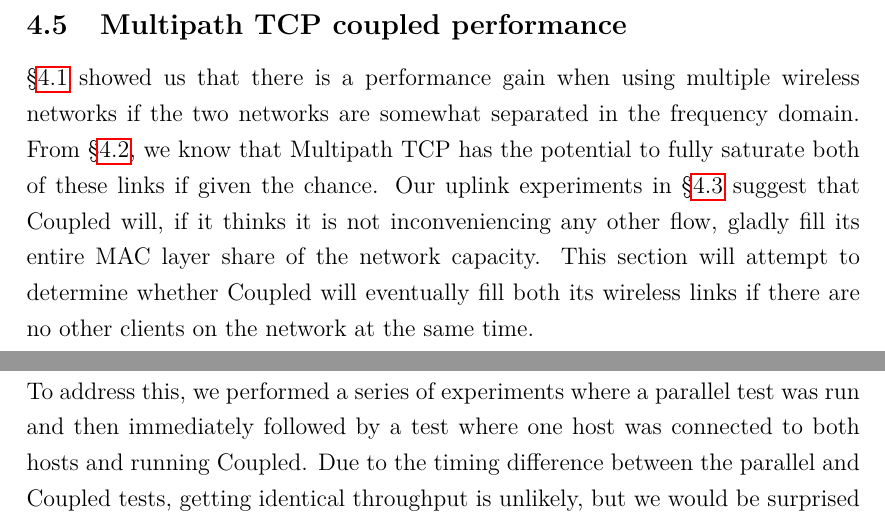
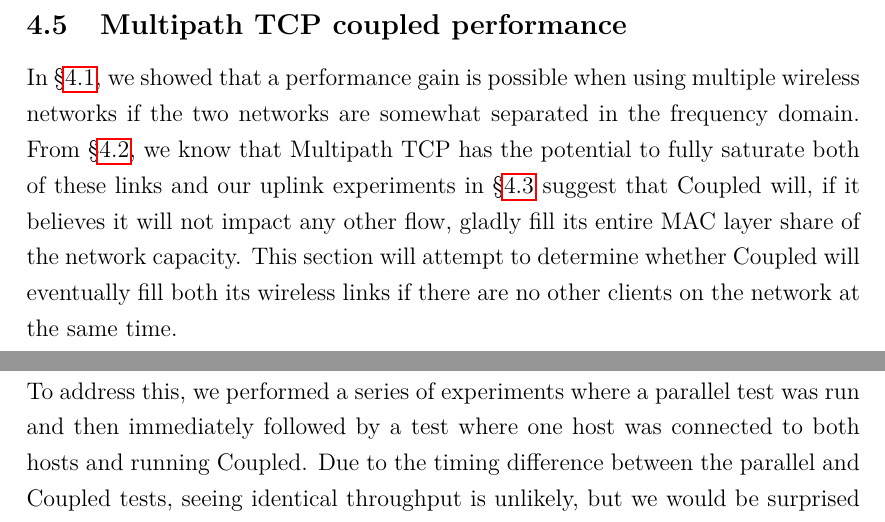
Before and after one commit to jamesbarlow/mptcp, a LaTeX paper (report/report.tex, which reads report/sections/results-performance.tex): two parts of page 34 of 40, joined at a grey line, cut so that both start at the same text. Compiled offline with pdfLaTeX.

Commit message:
Two fixes in results-performance.

```diff
--- a/report/sections/results-performance.tex
+++ b/report/sections/results-performance.tex
@@ -1,9 +1,9 @@
-\S\ref{sec:results-interference} showed us that there is a performance
-gain when using multiple wireless networks if the two networks are somewhat
+In \S\ref{sec:results-interference}, we showed that a performance gain is
+possible when using multiple wireless networks if the two networks are somewhat
 separated in the frequency domain. From \S\ref{sec:results-mptcp}, we know that
-Multipath TCP has the potential to fully saturate both of these links if given
-the chance. Our uplink experiments in \S\ref{sec:results-fairness} suggest that
-Coupled will, if it thinks it is not inconveniencing any other flow, gladly fill
+Multipath TCP has the potential to fully saturate both of these links and
+our uplink experiments in \S\ref{sec:results-fairness} suggest that
+Coupled will, if it believes it will not impact any other flow, gladly fill
 its entire MAC layer share of the network capacity. This section will attempt to
 determine whether Coupled will eventually fill both its wireless links if there
 are no other clients on the network at the same time.
@@ -25,7 +25,7 @@ When Coupled is running for a downlink connection, however, congestion feedback
 interesting. To address this, we performed a series of
 experiments where a parallel test was run and then immediately followed by a
 test where one host was connected to both hosts and running Coupled. Due to the
-timing difference between the parallel and Coupled tests, getting identical
+timing difference between the parallel and Coupled tests, seeing identical
 throughput is unlikely, but we would be surprised to see a consistent difference
 in throughput between parallel and Coupled at this point.
 
```
Also changed, not shown: report/sections/results-performance.tex (2 more changed lines).
